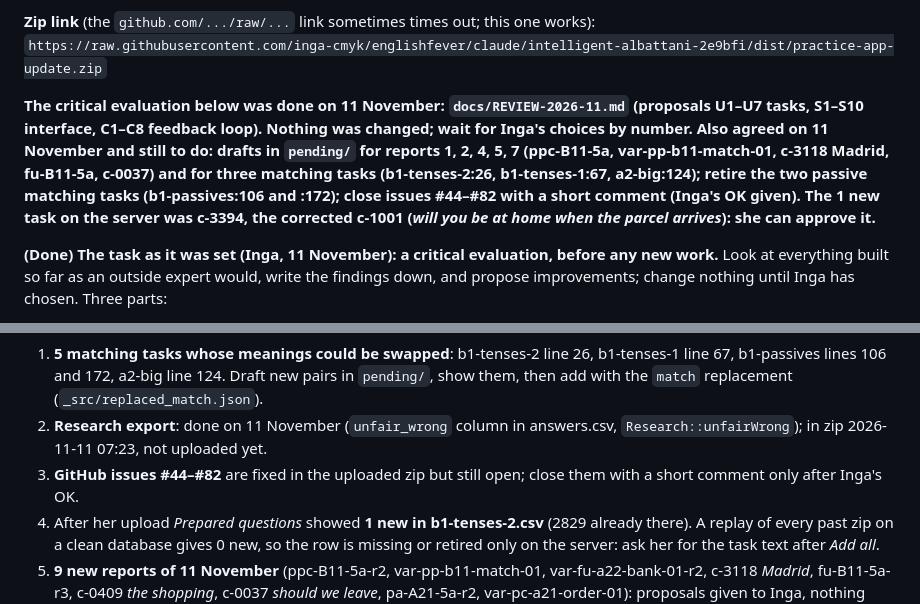
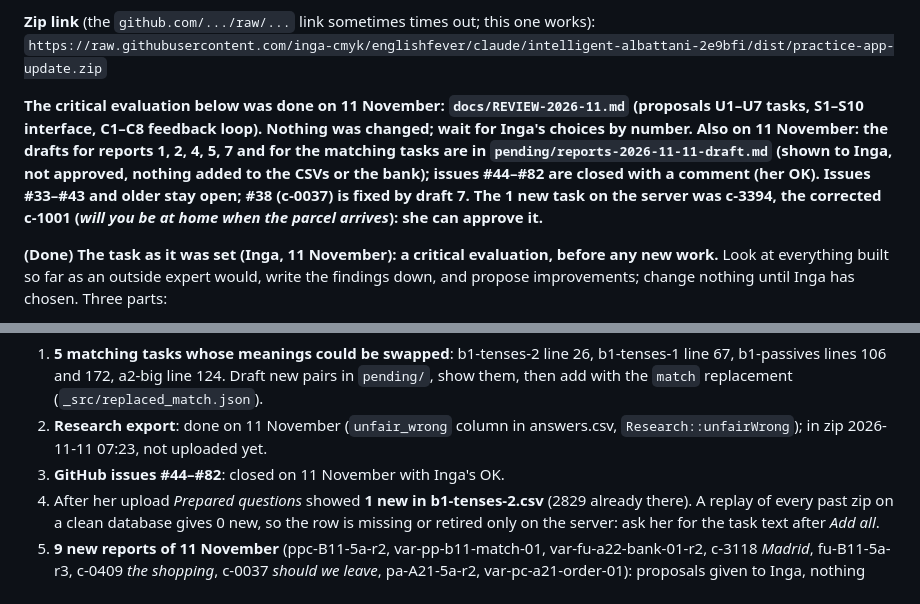
Before and after one commit to inga-cmyk/englishfever, a Markdown page: docs/AGENT-HANDOVER.md, 2 parts joined by grey strips. Rendered like a GitHub page.

Commit message:
Drafts for the 11 November reports and matching tasks (for review); handover: issues #44-#82 closed
Co-Authored-By: Claude Fable 5.2 <noreply@anthropic.com>
Claude-Session: https://claude.ai/code/session_01BF7Jwy3iaZHfhQV6nc2kP8

```diff
--- a/docs/AGENT-HANDOVER.md
+++ b/docs/AGENT-HANDOVER.md
@@ -61,7 +61,7 @@ Everything for the grammar practice app is in this repository; nothing lives onl
 
 **Zip link** (the `github.com/.../raw/...` link sometimes times out; this one works): `https://raw.githubusercontent.com/inga-cmyk/englishfever/claude/intelligent-albattani-2e9bfi/dist/practice-app-update.zip`
 
-**The critical evaluation below was done on 11 November: `docs/REVIEW-2026-11.md` (proposals U1–U7 tasks, S1–S10 interface, C1–C8 feedback loop). Nothing was changed; wait for Inga's choices by number. Also agreed on 11 November and still to do: drafts in `pending/` for reports 1, 2, 4, 5, 7 (ppc-B11-5a, var-pp-b11-match-01, c-3118 Madrid, fu-B11-5a, c-0037) and for three matching tasks (b1-tenses-2:26, b1-tenses-1:67, a2-big:124); retire the two passive matching tasks (b1-passives:106 and :172); close issues #44–#82 with a short comment (Inga's OK given). The 1 new task on the server was c-3394, the corrected c-1001 (*will you be at home when the parcel arrives*): she can approve it.**
+**The critical evaluation below was done on 11 November: `docs/REVIEW-2026-11.md` (proposals U1–U7 tasks, S1–S10 interface, C1–C8 feedback loop). Nothing was changed; wait for Inga's choices by number. Also on 11 November: the drafts for reports 1, 2, 4, 5, 7 and for the matching tasks are in `pending/reports-2026-11-11-draft.md` (shown to Inga, not approved, nothing added to the CSVs or the bank); issues #44–#82 are closed with a comment (her OK). Issues #33–#43 and older stay open; #38 (c-0037) is fixed by draft 7. The 1 new task on the server was c-3394, the corrected c-1001 (*will you be at home when the parcel arrives*): she can approve it.**
 
 **(Done) The task as it was set (Inga, 11 November): a critical evaluation, before any new work.** Look at everything built so far as an outside expert would, write the findings down, and propose improvements; change nothing until Inga has chosen. Three parts:
 
@@ -74,7 +74,7 @@ Everything for the grammar practice app is in this repository; nothing lives onl
 **Open, proposed to Inga on 11 November (she has not chosen yet):**
 1. **5 matching tasks whose meanings could be swapped**: b1-tenses-2 line 26, b1-tenses-1 line 67, b1-passives lines 106 and 172, a2-big line 124. Draft new pairs in `pending/`, show them, then add with the `match` replacement (`_src/replaced_match.json`).
 2. **Research export**: done on 11 November (`unfair_wrong` column in answers.csv, `Research::unfairWrong`); in zip 2026-11-11 07:23, not uploaded yet.
-3. **GitHub issues #44–#82** are fixed in the uploaded zip but still open; close them with a short comment only after Inga's OK.
+3. **GitHub issues #44–#82**: closed on 11 November with Inga's OK.
 4. After her upload *Prepared questions* showed **1 new in b1-tenses-2.csv** (2829 already there). A replay of every past zip on a clean database gives 0 new, so the row is missing or retired only on the server: ask her for the task text after *Add all*.
 5. **9 new reports of 11 November** (ppc-B11-5a-r2, var-pp-b11-match-01, var-fu-a22-bank-01-r2, c-3118 *Madrid*, fu-B11-5a-r3, c-0409 *the shopping*, c-0037 *should we leave*, pa-A21-5a-r2, var-pc-a21-order-01): proposals given to Inga, nothing changed yet. For item 1 she chose to see the five matching tasks first and decide which to rewrite or drop.
 
```
Also changed, not shown: 1 other file.
